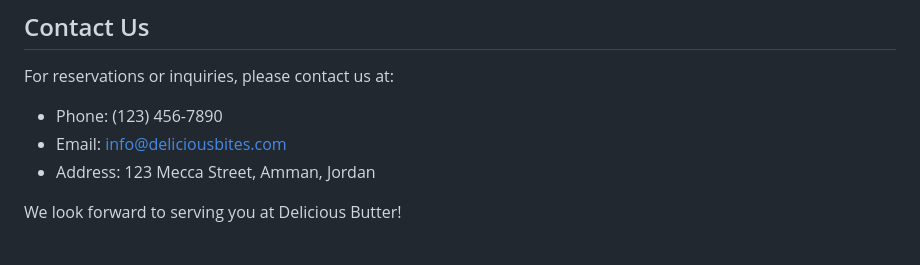
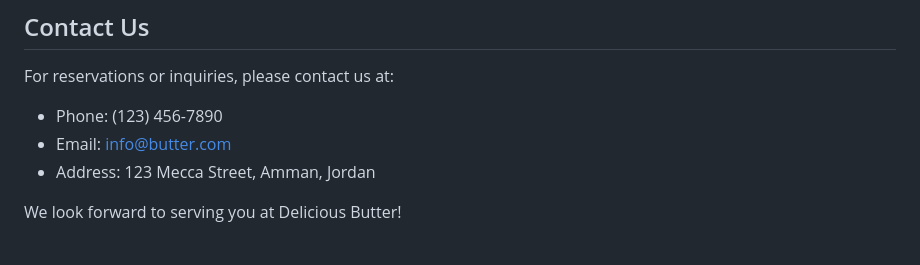
Before and after one commit to k02s/my-restaurant, a Markdown page: README.md, the part around the change. Drawn GitHub-style.

```diff
--- a/README.md
+++ b/README.md
@@ -36,7 +36,7 @@ Here are some of our popular dishes:
 For reservations or inquiries, please contact us at:
 
 - Phone: (123) 456-7890
-- Email: info@deliciousbites.com
+- Email: info@butter.com
 - Address: 123 Mecca Street, Amman, Jordan
 
 We look forward to serving you at Delicious Butter!
```
